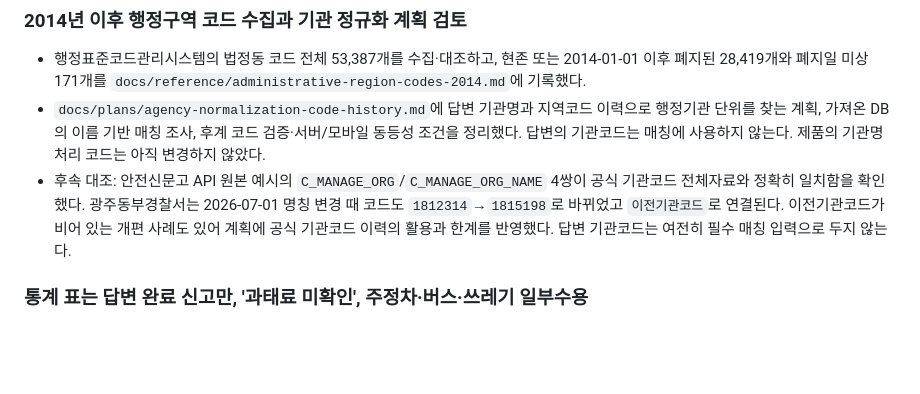
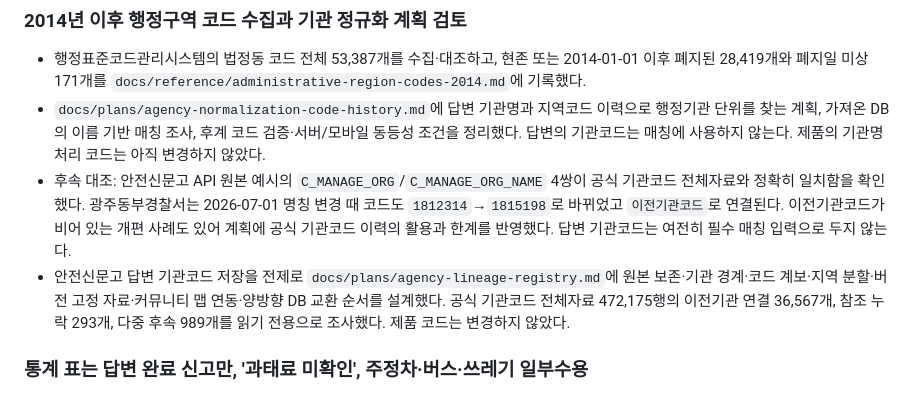
Before and after one commit to Fentanest/safetyreport, a Markdown page: CHANGELOG.md, the part around the change. Drawn GitHub-style; blank space fills up the shorter version.

Commit message:
docs: plan versioned agency and region code lineage

```diff
--- a/CHANGELOG.md
+++ b/CHANGELOG.md
@@ -20,6 +20,7 @@
 - 행정표준코드관리시스템의 법정동 코드 전체 53,387개를 수집·대조하고, 현존 또는 2014-01-01 이후 폐지된 28,419개와 폐지일 미상 171개를 `docs/reference/administrative-region-codes-2014.md`에 기록했다.
 - `docs/plans/agency-normalization-code-history.md`에 답변 기관명과 지역코드 이력으로 행정기관 단위를 찾는 계획, 가져온 DB의 이름 기반 매칭 조사, 후계 코드 검증·서버/모바일 동등성 조건을 정리했다. 답변의 기관코드는 매칭에 사용하지 않는다. 제품의 기관명 처리 코드는 아직 변경하지 않았다.
 - 후속 대조: 안전신문고 API 원본 예시의 `C_MANAGE_ORG`/`C_MANAGE_ORG_NAME` 4쌍이 공식 기관코드 전체자료와 정확히 일치함을 확인했다. 광주동부경찰서는 2026-07-01 명칭 변경 때 코드도 `1812314`→`1815198`로 바뀌었고 `이전기관코드`로 연결된다. 이전기관코드가 비어 있는 개편 사례도 있어 계획에 공식 기관코드 이력의 활용과 한계를 반영했다. 답변 기관코드는 여전히 필수 매칭 입력으로 두지 않는다.
+- 안전신문고 답변 기관코드 저장을 전제로 `docs/plans/agency-lineage-registry.md`에 원본 보존·기관 경계·코드 계보·지역 분할·버전 고정 자료·커뮤니티 맵 연동·양방향 DB 교환 순서를 설계했다. 공식 기관코드 전체자료 472,175행의 이전기관 연결 36,567개, 참조 누락 293개, 다중 후속 989개를 읽기 전용으로 조사했다. 제품 코드는 변경하지 않았다.
 
 ### 통계 표는 답변 완료 신고만, '과태료 미확인', 주정차·버스·쓰레기 일부수용
 
```
Also changed, not shown: docs/plans/agency-lineage-registry.md (added, +78 -0 lines), docs/plans/agency-normalization-code-history.md (+2 -0 lines).
